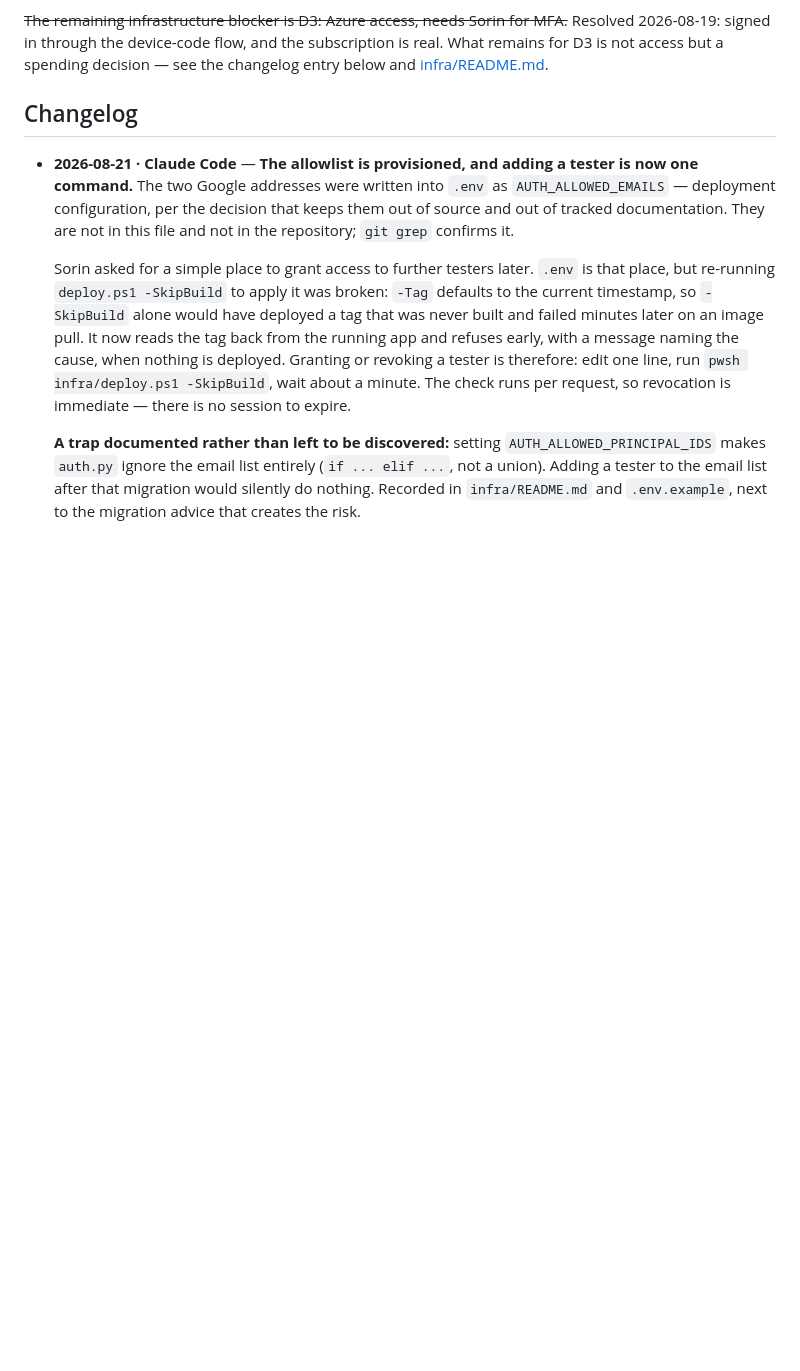
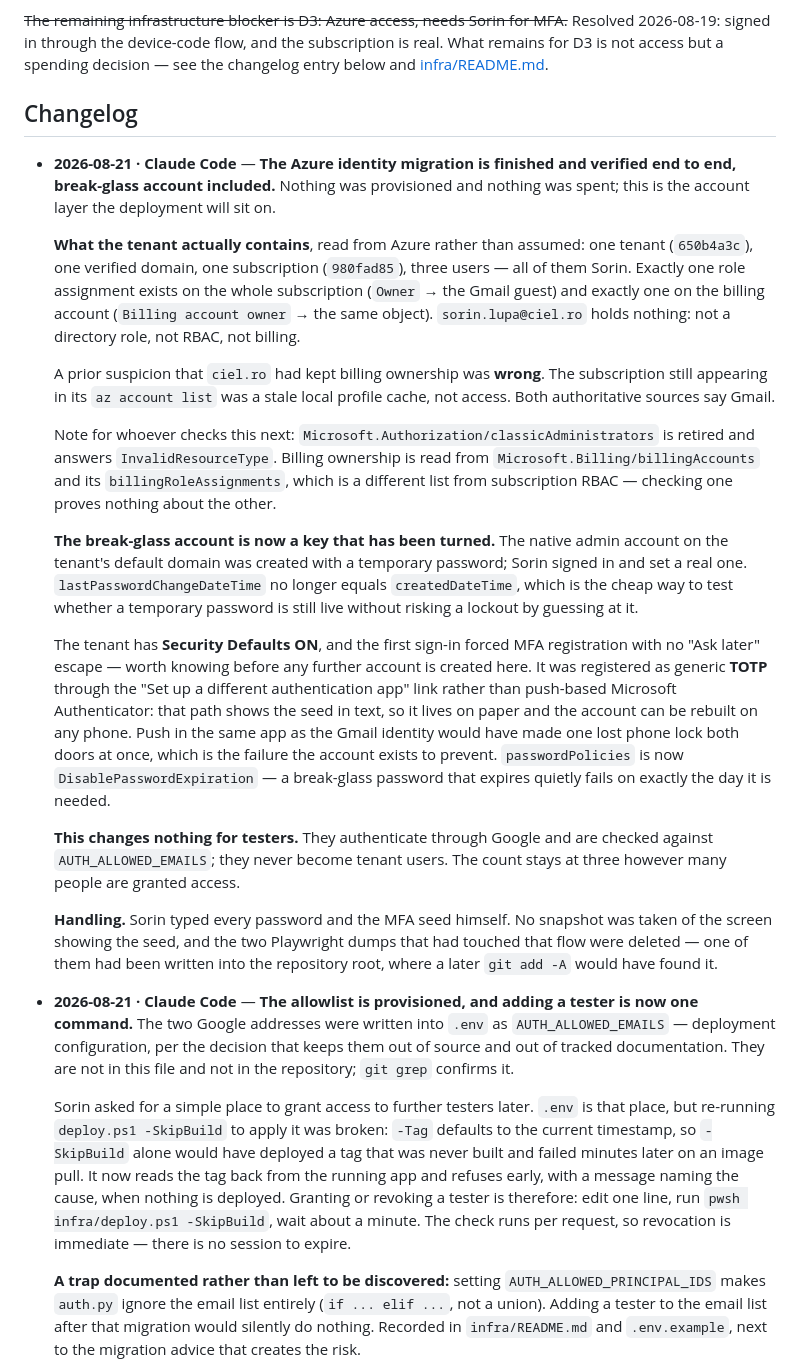
Before and after one commit to sorinLupaIonut/content-studio-fte, a Markdown page: plans/DEPLOYMENT.md, the part around the change. Drawn GitHub-style; blank space fills up the shorter version.

Commit message:
Noteaza finalizarea migrarii de identitate Azure
Contul de rezerva are acum parola proprie, MFA de tip TOTP cu samanta pe
hartie si expirarea parolei oprita. Tenantul e verificat direct: un singur
Owner pe abonament si un singur proprietar de facturare, ambele pe contul
personal. Nimic nu a mai ramas pe adresa de serviciu.

Tenantul are Security Defaults pornit, fara optiune de amanare la prima
logare - conteaza pentru orice cont creat aici de acum inainte. Nu schimba
nimic pentru testeri: ei intra prin Google, nu devin utilizatori in tenant.

Co-Authored-By: Claude Opus 5 <noreply@anthropic.com>

```diff
--- a/plans/DEPLOYMENT.md
+++ b/plans/DEPLOYMENT.md
@@ -549,6 +549,53 @@ is real. What remains for D3 is not access but a spending decision — see the
 changelog entry below and [infra/README.md](../infra/README.md).
 
 ## Changelog
+
+- **2026-08-21 · Claude Code** — **The Azure identity migration is finished and
+  verified end to end, break-glass account included.** Nothing was provisioned and
+  nothing was spent; this is the account layer the deployment will sit on.
+
+  **What the tenant actually contains**, read from Azure rather than assumed:
+  one tenant (`650b4a3c`), one verified domain,
+  one subscription (`980fad85`), three users — all of them Sorin. Exactly one role
+  assignment exists on the whole subscription (`Owner` → the Gmail guest) and
+  exactly one on the billing account (`Billing account owner` → the same object).
+  `sorin.lupa@ciel.ro` holds nothing: not a directory role, not RBAC, not billing.
+
+  A prior suspicion that `ciel.ro` had kept billing ownership was **wrong**. The
+  subscription still appearing in its `az account list` was a stale local profile
+  cache, not access. Both authoritative sources say Gmail.
+
+  Note for whoever checks this next: `Microsoft.Authorization/classicAdministrators`
+  is retired and answers `InvalidResourceType`. Billing ownership is read from
+  `Microsoft.Billing/billingAccounts` and its `billingRoleAssignments`, which is a
+  different list from subscription RBAC — checking one proves nothing about the
+  other.
+
+  **The break-glass account is now a key that has been turned.** The native admin
+  account on the tenant's default domain was created with a temporary password;
+  Sorin signed in and set a real one. `lastPasswordChangeDateTime` no longer equals
+  `createdDateTime`, which is the cheap way to test whether a temporary password is
+  still live without risking a lockout by guessing at it.
+
+  The tenant has **Security Defaults ON**, and the first sign-in forced MFA
+  registration with no "Ask later" escape — worth knowing before any further
+  account is created here. It was registered as generic **TOTP** through the "Set up
+  a different authentication app" link rather than push-based Microsoft
+  Authenticator: that path shows the seed in text, so it lives on paper and the
+  account can be rebuilt on any phone. Push in the same app as the Gmail identity
+  would have made one lost phone lock both doors at once, which is the failure the
+  account exists to prevent. `passwordPolicies` is now `DisablePasswordExpiration`
+  — a break-glass password that expires quietly fails on exactly the day it is
+  needed.
+
+  **This changes nothing for testers.** They authenticate through Google and are
+  checked against `AUTH_ALLOWED_EMAILS`; they never become tenant users. The count
+  stays at three however many people are granted access.
+
+  **Handling.** Sorin typed every password and the MFA seed himself. No snapshot was
+  taken of the screen showing the seed, and the two Playwright dumps that had
+  touched that flow were deleted — one of them had been written into the repository
+  root, where a later `git add -A` would have found it.
 
 - **2026-08-21 · Claude Code** — **The allowlist is provisioned, and adding a
   tester is now one command.** The two Google addresses were written into `.env`
```
